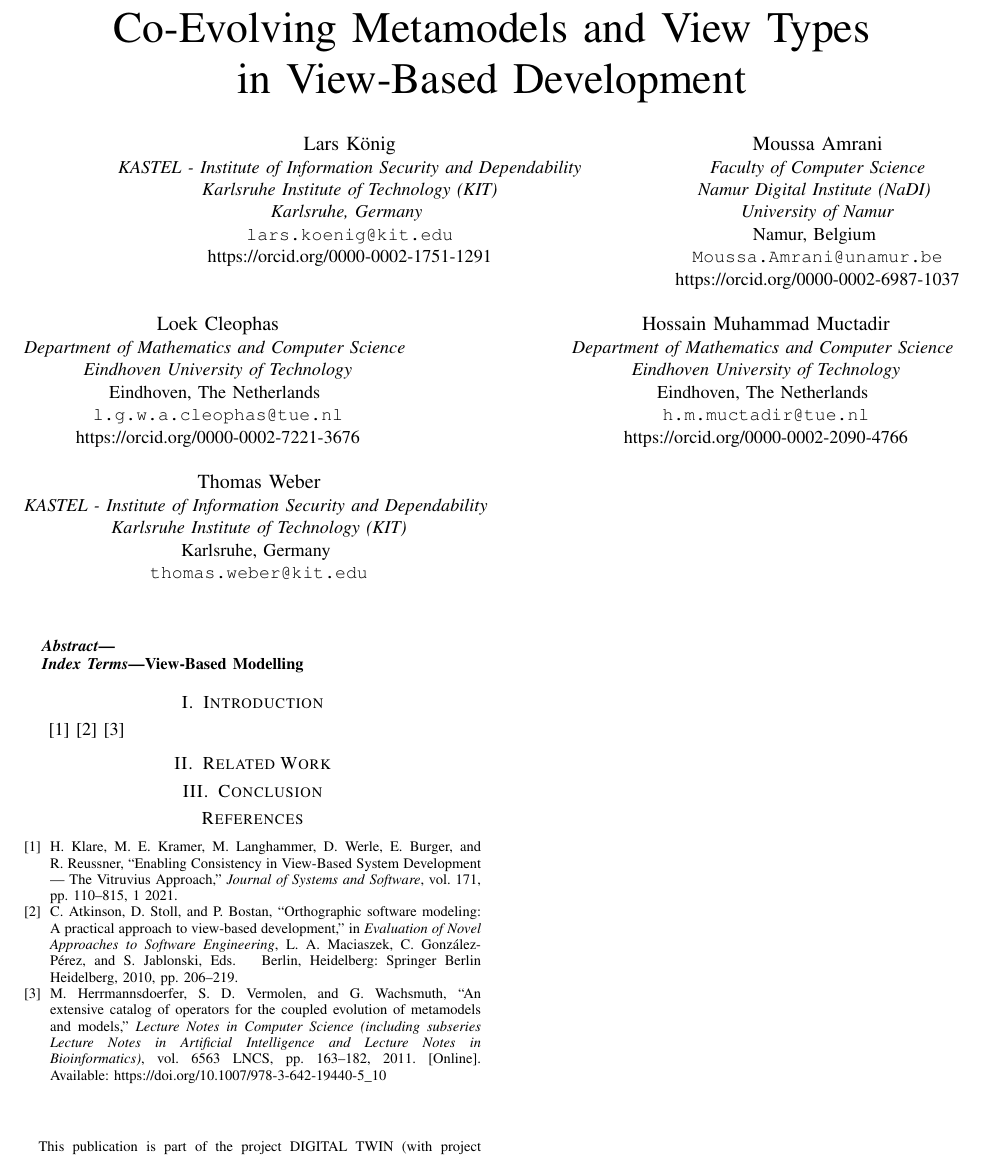
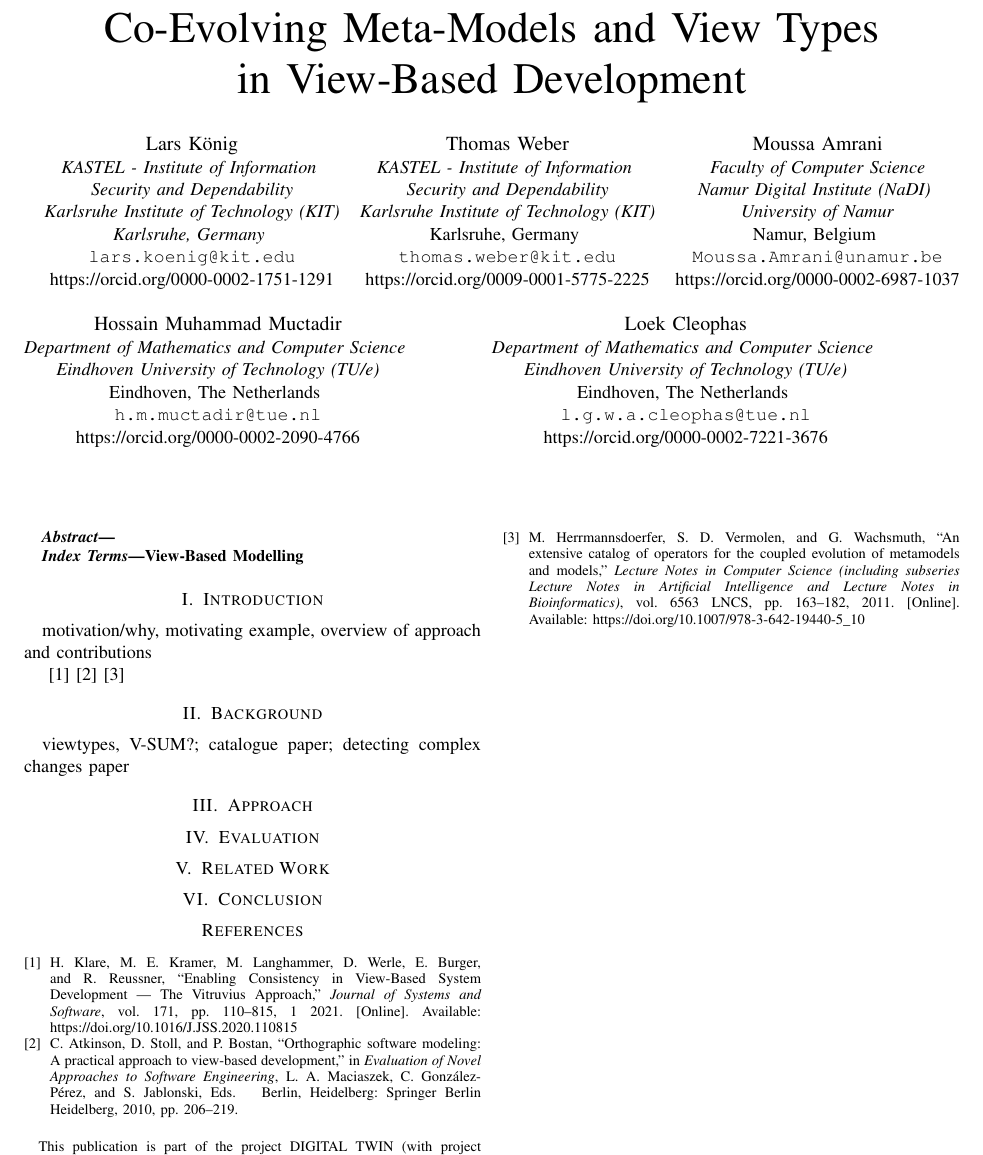
Before and after one commit to moussaamrani/CaMPAM2023.04, a LaTeX paper (MLE2023.tex, which reads chapters/Approach.tex, chapters/Background.tex, chapters/Evaluation.tex): part of the page, cut so that both start at the same text. Compiled offline with pdfLaTeX; a missing font is replaced by an installed copy or a similar font; a LaTeX package or settings file that is missing is left out.

Commit message:
Updates from Overleaf

```diff
--- a/MLE2023.tex
+++ b/MLE2023.tex
@@ -16,17 +17,26 @@
 
 \begin{document}
 
-\title{Co-Evolving Metamodels and View Types\\ in View-Based Development\\
+\title{Co-Evolving \MetaModels and \ViewTypes\\ in View-Based Development\\
 \thanks{This publication is part of the project DIGITAL TWIN (with project number P18-03) of the research programme TTW Perspective which is (partly) financed by the Dutch Research Council (NWO). This work was supported by funding from the topic Engineering Secure Systems of the Helmholtz Association (HGF) and by KASTEL Security Research Labs.}
 }
 
 
 \author{
 \IEEEauthorblockN{Lars König}
-\IEEEauthorblockA{\textit{KASTEL - Institute of Information Security and Dependability}\\
+\IEEEauthorblockA{\textit{KASTEL - Institute of Information }\\
+\textit{Security and Dependability}\\
 \textit{Karlsruhe Institute of Technology (KIT)}\\
 \textit{Karlsruhe, Germany} \\
 \texttt{lars.koenig@kit.edu}\\https://orcid.org/0000-0002-1751-1291}
+\and
+\IEEEauthorblockN{Thomas Weber}
+\IEEEauthorblockA{\textit{KASTEL - Institute of Information }\\
+\textit{Security and Dependability}\\
+\textit{Karlsruhe Institute of Technology (KIT)}\\
+Karlsruhe, Germany \\
+\texttt{thomas.weber@kit.edu}\\
+https://orcid.org/0009-0001-5775-2225}
 \and
 \IEEEauthorblockN{Moussa Amrani}
 \IEEEauthorblockA{\textit{Faculty of Computer Science}\\
@@ -35,28 +45,25 @@
 Namur, Belgium \\
 \texttt{Moussa.Amrani@unamur.be}\\https://orcid.org/0000-0002-6987-1037}
 \and
-\IEEEauthorblockN{Loek Cleophas}
-\IEEEauthorblockA{\textit{Department of Mathematics and Computer Science} \\
-\textit{Eindhoven University of Technology}\\
-Eindhoven, The Netherlands \\
-\texttt{l.g.w.a.cleophas@tue.nl}\\https://orcid.org/0000-0002-7221-3676}
-\and
 \IEEEauthorblockN{Hossain Muhammad Muctadir}
 \IEEEauthorblockA{\textit{Department of Mathematics and Computer Science} \\
-\textit{Eindhoven University of Technology}\\
+\textit{Eindhoven University of Technology (TU/e)}\\
 Eindhoven, The Netherlands \\
 \texttt{h.m.muctadir@tue.nl}\\https://orcid.org/0000-0002-2090-4766}
 \and
-\IEEEauthorblockN{Thomas Weber}
-\IEEEauthorblockA{\textit{KASTEL - Institute of Information Security and Dependability} \\
-\textit{Karlsruhe Institute of Technology (KIT)}\\
-Karlsruhe, Germany \\
-\texttt{thomas.weber@kit.edu}}
+\IEEEauthorblockN{Loek Cleophas}
+\IEEEauthorblockA{\textit{Department of Mathematics and Computer Science} \\
+\textit{Eindhoven University of Technology (TU/e)}\\
+Eindhoven, The Netherlands \\
+\texttt{l.g.w.a.cleophas@tue.nl}\\https://orcid.org/0000-0002-7221-3676}
 }
 \maketitle
 
 \input{chapters/Abstract}
 \input{chapters/Introduction}
+\input{chapters/Background}
+\input{chapters/Approach}
+\input{chapters/Evaluation}
 \input{chapters/RW}
 \input{chapters/Conclusion}
 
--- /dev/null
+++ b/chapters/Approach.tex
@@ -0,0 +1,2 @@
+\section{Approach}
+\label{sec:Approach}
--- /dev/null
+++ b/chapters/Background.tex
@@ -0,0 +1,4 @@
+\section{Background}
+\label{sec:Background}
+
+viewtypes, V-SUM?; catalogue paper; detecting complex changes paper
--- /dev/null
+++ b/chapters/Evaluation.tex
@@ -0,0 +1,2 @@
+\section{Evaluation}
+\label{sec:Evaluation}
--- a/chapters/Introduction.tex
+++ b/chapters/Introduction.tex
@@ -1,7 +1,7 @@
 \section{Introduction}
 \label{sec:Introduction}
 
-
+motivation/why, motivating example, overview of approach and contributions
 
 \cite{Klare2021}
 \cite{Atkinson2010}
```
Also changed, not shown: MLE2023.bib (+8 -9 lines), technicalterms.sty (added, +12 -0 lines), MLE2023.tex (3 more changed lines).
